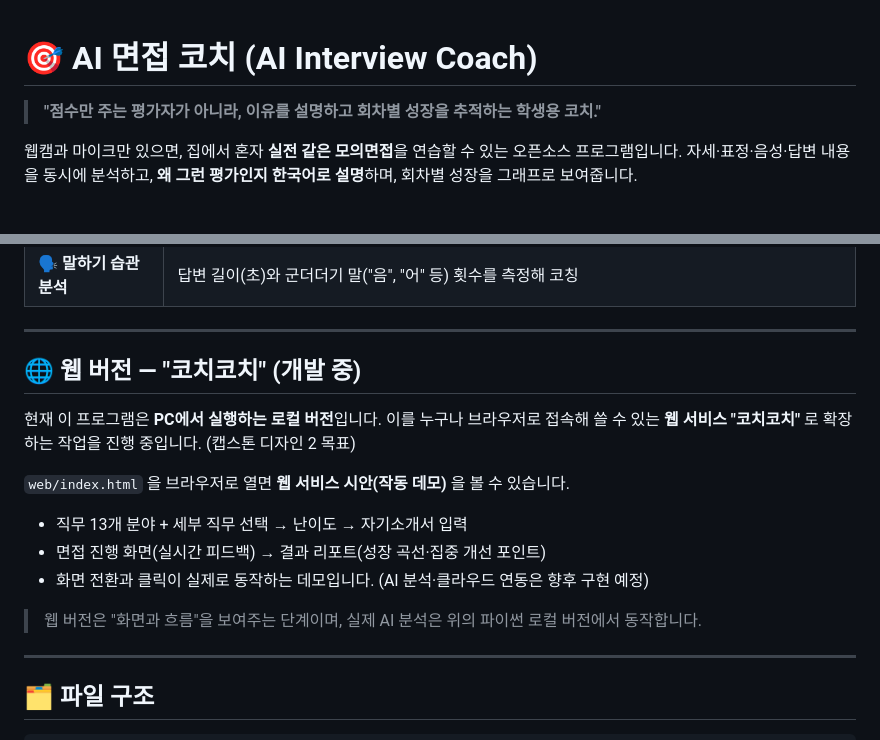
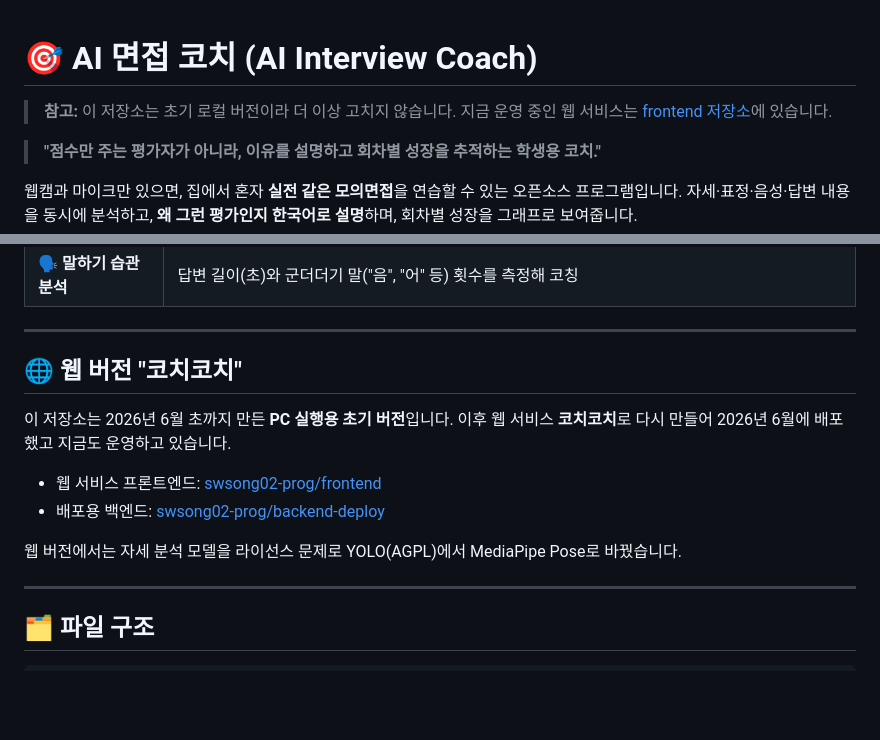
Before and after one commit to swsong02-prog/ai-interview-coach, a Markdown page: README.md, 2 parts joined by grey strips. Rendered like a GitHub page; blank space fills up the shorter version.

Commit message:
README: 초기 로컬 버전임을 표시하고 웹 서비스 코치코치 저장소 링크 추가
Co-Authored-By: Claude Opus 5.5 <noreply@anthropic.com>

```diff
--- a/README.md
+++ b/README.md
@@ -1,4 +1,6 @@
 # 🎯 AI 면접 코치 (AI Interview Coach)
+
+> **참고:** 이 저장소는 초기 로컬 버전이라 더 이상 고치지 않습니다. 지금 운영 중인 웹 서비스는 [frontend 저장소](https://github.com/swsong02-prog/frontend)에 있습니다.
 
 > **"점수만 주는 평가자가 아니라, 이유를 설명하고 회차별 성장을 추적하는 학생용 코치."**
 
@@ -28,17 +30,15 @@
 
 ---
 
-## 🌐 웹 버전 — "코치코치" (개발 중)
+## 🌐 웹 버전 "코치코치"
 
-현재 이 프로그램은 **PC에서 실행하는 로컬 버전**입니다. 이를 누구나 브라우저로 접속해 쓸 수 있는
-**웹 서비스 "코치코치"** 로 확장하는 작업을 진행 중입니다. (캡스톤 디자인 2 목표)
+이 저장소는 2026년 6월 초까지 만든 **PC 실행용 초기 버전**입니다.
+이후 웹 서비스 **코치코치**로 다시 만들어 2026년 6월에 배포했고 지금도 운영하고 있습니다.
 
-`web/index.html` 을 브라우저로 열면 **웹 서비스 시안(작동 데모)** 을 볼 수 있습니다.
-- 직무 13개 분야 + 세부 직무 선택 → 난이도 → 자기소개서 입력
-- 면접 진행 화면(실시간 피드백) → 결과 리포트(성장 곡선·집중 개선 포인트)
-- 화면 전환과 클릭이 실제로 동작하는 데모입니다. (AI 분석·클라우드 연동은 향후 구현 예정)
+- 웹 서비스 프론트엔드: [swsong02-prog/frontend](https://github.com/swsong02-prog/frontend)
+- 배포용 백엔드: [swsong02-prog/backend-deploy](https://github.com/swsong02-prog/backend-deploy)
 
-> 웹 버전은 "화면과 흐름"을 보여주는 단계이며, 실제 AI 분석은 위의 파이썬 로컬 버전에서 동작합니다.
+웹 버전에서는 자세 분석 모델을 라이선스 문제로 YOLO(AGPL)에서 MediaPipe Pose로 바꿨습니다.
 
 ---
 
```
